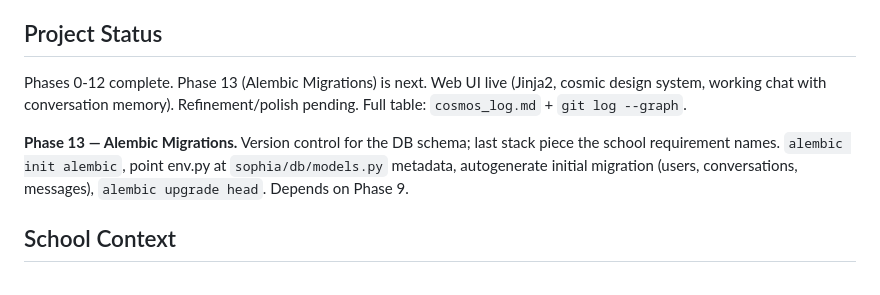
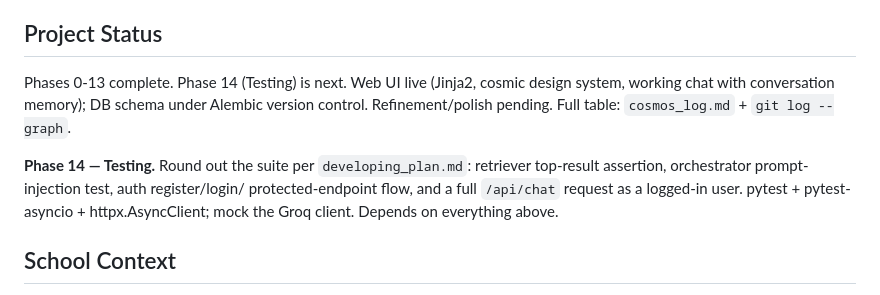
Before and after one commit to SpiritualTech33/SophiaAI, a Markdown page: CLAUDE.md, the part around the change. Drawn GitHub-style.

Commit message:
docs(phase13): log alembic migrations phase and update status
Co-Authored-By: Claude Opus 4.8 <noreply@anthropic.com>

```diff
--- a/CLAUDE.md
+++ b/CLAUDE.md
@@ -120,14 +120,16 @@ changed files, prunes deleted ones. Code-only changes skip the LLM (AST only).
 
 ## Project Status
 
-Phases 0-12 complete. Phase 13 (Alembic Migrations) is next. Web UI live
-(Jinja2, cosmic design system, working chat with conversation memory).
-Refinement/polish pending. Full table: `cosmos_log.md` + `git log --graph`.
+Phases 0-13 complete. Phase 14 (Testing) is next. Web UI live (Jinja2, cosmic
+design system, working chat with conversation memory); DB schema under Alembic
+version control. Refinement/polish pending. Full table: `cosmos_log.md` +
+`git log --graph`.
 
-**Phase 13 — Alembic Migrations.** Version control for the DB schema; last
-stack piece the school requirement names. `alembic init alembic`, point env.py
-at `sophia/db/models.py` metadata, autogenerate initial migration (users,
-conversations, messages), `alembic upgrade head`. Depends on Phase 9.
+**Phase 14 — Testing.** Round out the suite per `developing_plan.md`: retriever
+top-result assertion, orchestrator prompt-injection test, auth register/login/
+protected-endpoint flow, and a full `/api/chat` request as a logged-in user.
+pytest + pytest-asyncio + httpx.AsyncClient; mock the Groq client. Depends on
+everything above.
 
 ## School Context
 
```
Also changed, not shown: documentation/cosmos_log.md (+3 -0 lines).
